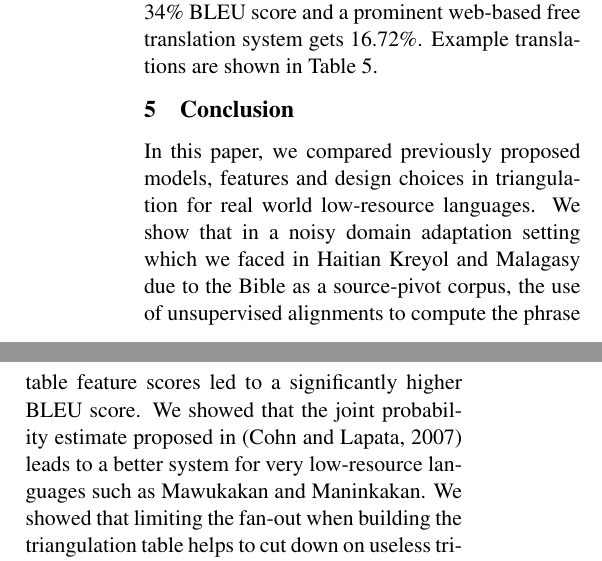
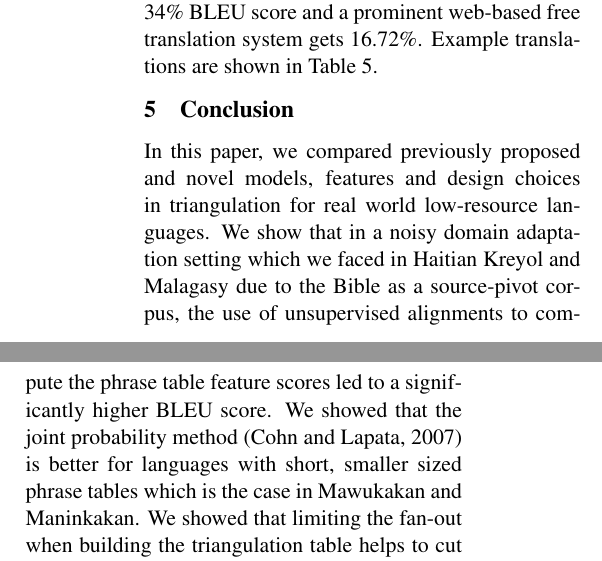
Before and after one commit to rohitdholakia/Triangulation-Short, a LaTeX paper (short.tex): two parts of the columns of page 5 of 6, joined at a grey line, cut so that both start at the same text. Compiled offline with pdfLaTeX.

Commit message:
conclusion

```diff
--- a/short.tex
+++ b/short.tex
@@ -346,7 +346,7 @@ Unsupervised alignments on the triangulated phrase table (using IBM Model 1) hel
 		\end{table}
 
 \section{Conclusion}
-In this paper, we compared previously proposed models, features and design choices in triangulation for real world low-resource languages. We show that in a noisy domain adaptation setting which we faced in Haitian Kreyol and Malagasy due to the Bible as a source-pivot corpus, the use of unsupervised alignments to compute the phrase table feature scores led to a significantly higher BLEU score. We showed that the joint probability estimate proposed in~\cite{Cohn:07} leads to a better system for very low-resource languages such as Mawukakan and Maninkakan. We showed that limiting the fan-out when building the triangulation table helps to cut down on useless triangulated phrase pairs. For interpolating the direct source-target system with the source-pivot-target system, we introduced an algorithm to automatically learn the mixture weights. Our algorithm provides significantly better results across different low-resource language pairs.
+In this paper, we compared previously proposed and novel models, features and design choices in triangulation for real world low-resource languages. We show that in a noisy domain adaptation setting which we faced in Haitian Kreyol and Malagasy due to the Bible as a source-pivot corpus, the use of unsupervised alignments to compute the phrase table feature scores led to a significantly higher BLEU score. We showed that the joint probability method~\cite{Cohn:07} is better for languages with short, smaller sized phrase tables which is the case in Mawukakan and Maninkakan. We showed that limiting the fan-out when building the triangulation table helps to cut down on useless triangulated phrase pairs. For interpolating the direct source-target system with the source-pivot-target system, we introduced an algorithm to automatically learn the mixture weights. Our algorithm provides significantly better results across different low-resource language pairs.
 
 \bibliographystyle{acl2014}
 \bibliography{short}
```
